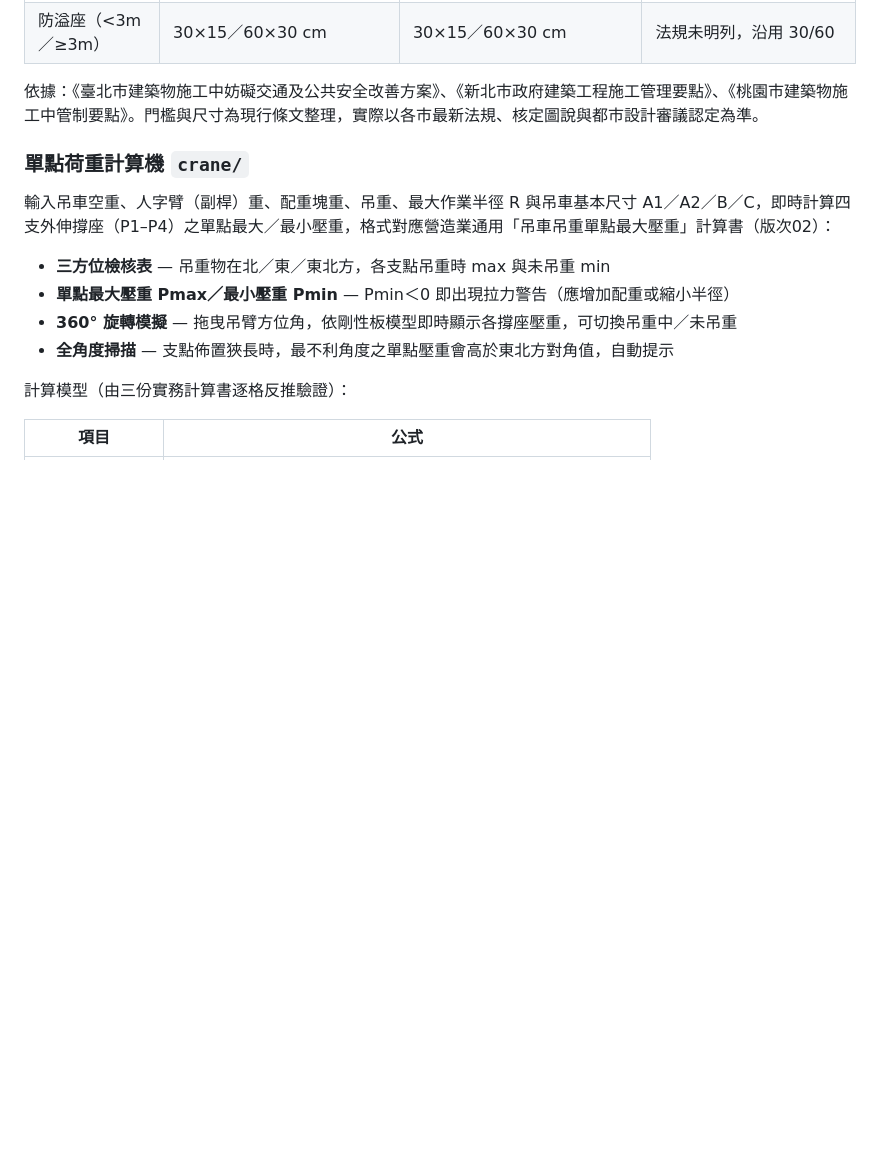
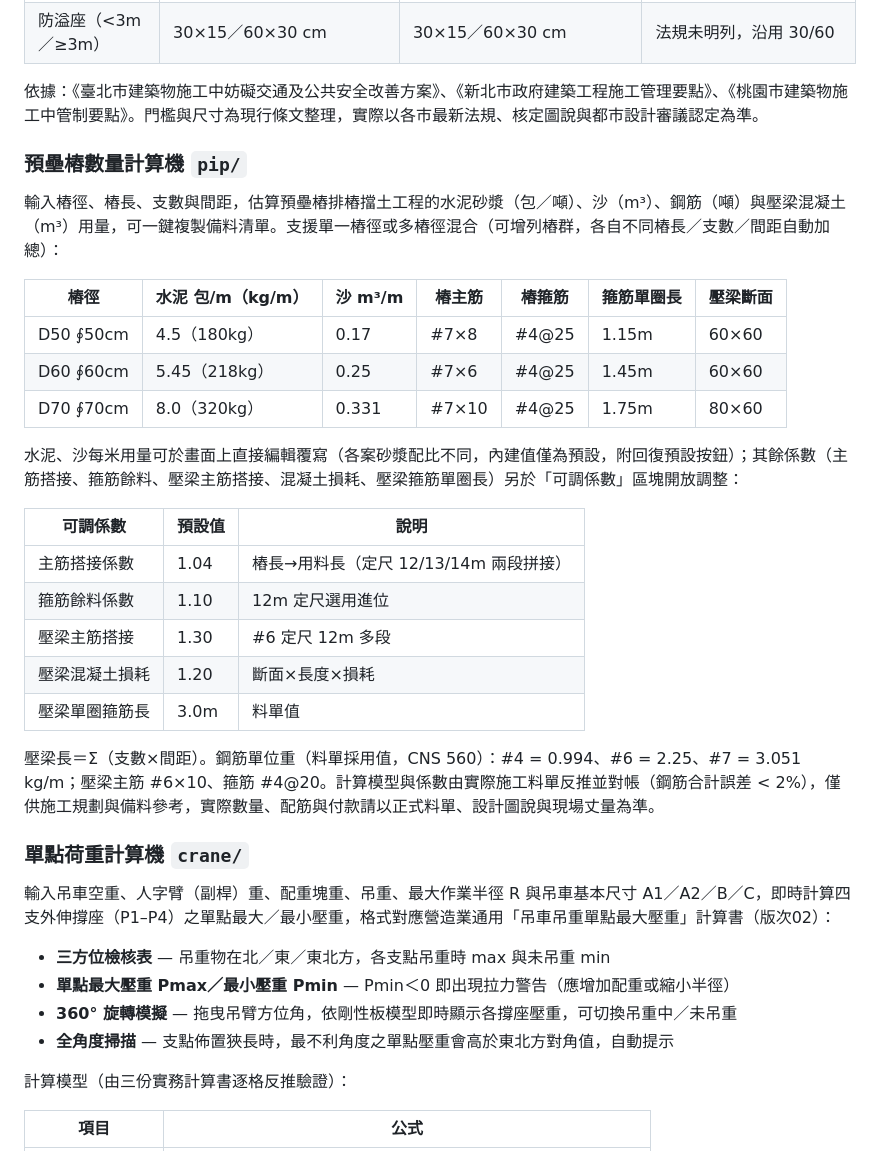
Before and after one commit to radihuang/calc-toolbox, a Markdown page: README.md, the part around the change. Drawn GitHub-style; blank space fills up the shorter version.

Commit message:
docs: 補上預壘樁數量計算機（pip/）章節，含 D50/D60/D70 係數表與可調係數說明

```diff
--- a/README.md
+++ b/README.md
@@ -82,6 +82,27 @@ crane/index.html    單點荷重計算機
 
 依據：《臺北市建築物施工中妨礙交通及公共安全改善方案》、《新北市政府建築工程施工管理要點》、《桃園市建築物施工中管制要點》。門檻與尺寸為現行條文整理，實際以各市最新法規、核定圖說與都市設計審議認定為準。
 
+### 預壘樁數量計算機 `pip/`
+輸入樁徑、樁長、支數與間距，估算預壘樁排樁擋土工程的水泥砂漿（包／噸）、沙（m³）、鋼筋（噸）與壓梁混凝土（m³）用量，可一鍵複製備料清單。支援單一樁徑或多樁徑混合（可增列樁群，各自不同樁長／支數／間距自動加總）：
+
+| 樁徑 | 水泥 包/m（kg/m） | 沙 m³/m | 樁主筋 | 樁箍筋 | 箍筋單圈長 | 壓梁斷面 |
+|---|---|---|---|---|---|---|
+| D50 ∮50cm | 4.5（180kg） | 0.17 | #7×8 | #4@25 | 1.15m | 60×60 |
+| D60 ∮60cm | 5.45（218kg） | 0.25 | #7×6 | #4@25 | 1.45m | 60×60 |
+| D70 ∮70cm | 8.0（320kg） | 0.331 | #7×10 | #4@25 | 1.75m | 80×60 |
+
+水泥、沙每米用量可於畫面上直接編輯覆寫（各案砂漿配比不同，內建值僅為預設，附回復預設按鈕）；其餘係數（主筋搭接、箍筋餘料、壓梁主筋搭接、混凝土損耗、壓梁箍筋單圈長）另於「可調係數」區塊開放調整：
+
+| 可調係數 | 預設值 | 說明 |
+|---|---|---|
+| 主筋搭接係數 | 1.04 | 樁長→用料長（定尺 12/13/14m 兩段拼接） |
+| 箍筋餘料係數 | 1.10 | 12m 定尺選用進位 |
+| 壓梁主筋搭接 | 1.30 | #6 定尺 12m 多段 |
+| 壓梁混凝土損耗 | 1.20 | 斷面×長度×損耗 |
+| 壓梁單圈箍筋長 | 3.0m | 料單值 |
+
+壓梁長＝Σ（支數×間距）。鋼筋單位重（料單採用值，CNS 560）：#4 = 0.994、#6 = 2.25、#7 = 3.051 kg/m；壓梁主筋 #6×10、箍筋 #4@20。計算模型與係數由實際施工料單反推並對帳（鋼筋合計誤差 < 2%），僅供施工規劃與備料參考，實際數量、配筋與付款請以正式料單、設計圖說與現場丈量為準。
+
 ### 單點荷重計算機 `crane/`
 輸入吊車空重、人字臂（副桿）重、配重塊重、吊重、最大作業半徑 R 與吊車基本尺寸 A1／A2／B／C，即時計算四支外伸撐座（P1–P4）之單點最大／最小壓重，格式對應營造業通用「吊車吊重單點最大壓重」計算書（版次02）：
 
```
